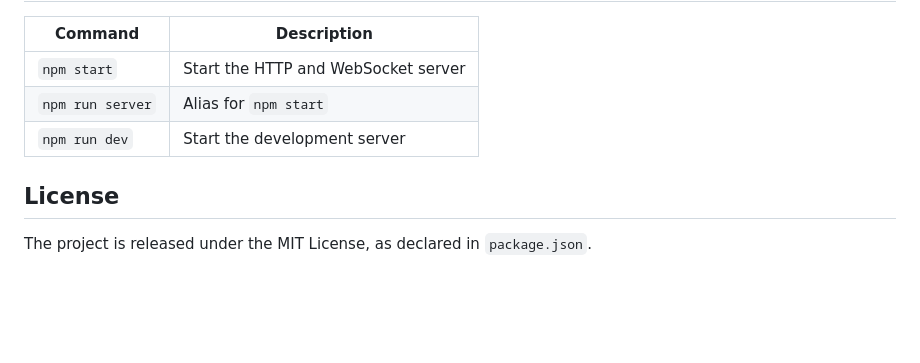
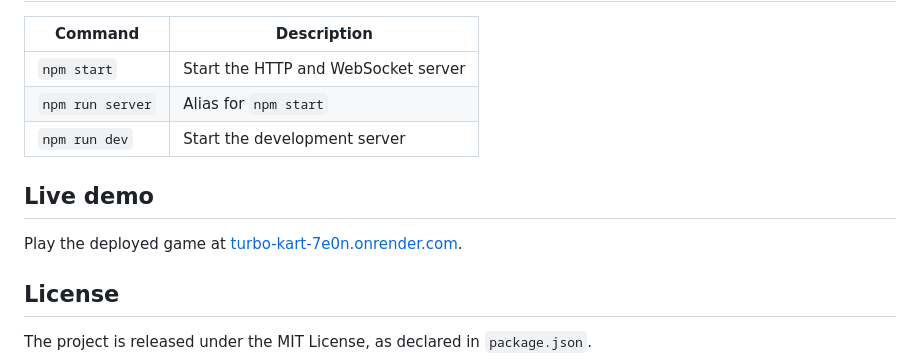
Before and after one commit to Sushanth-Patel/Smash-Karts-V2, a Markdown page: README.md, the part around the change. Rendered like a GitHub page; blank space fills up the shorter version.

Commit message:
Document Turbo Kart live demo
Co-authored-by: Copilot <223556219+Copilot@users.noreply.github.com>

```diff
--- a/README.md
+++ b/README.md
@@ -103,6 +103,10 @@ Static hosts such as Netlify and Vercel can serve the browser client, but they d
 | `npm run server` | Alias for `npm start` |
 | `npm run dev` | Start the development server |
 
+## Live demo
+
+Play the deployed game at [turbo-kart-7e0n.onrender.com](https://turbo-kart-7e0n.onrender.com/).
+
 ## License
 
 The project is released under the MIT License, as declared in `package.json`.
```
